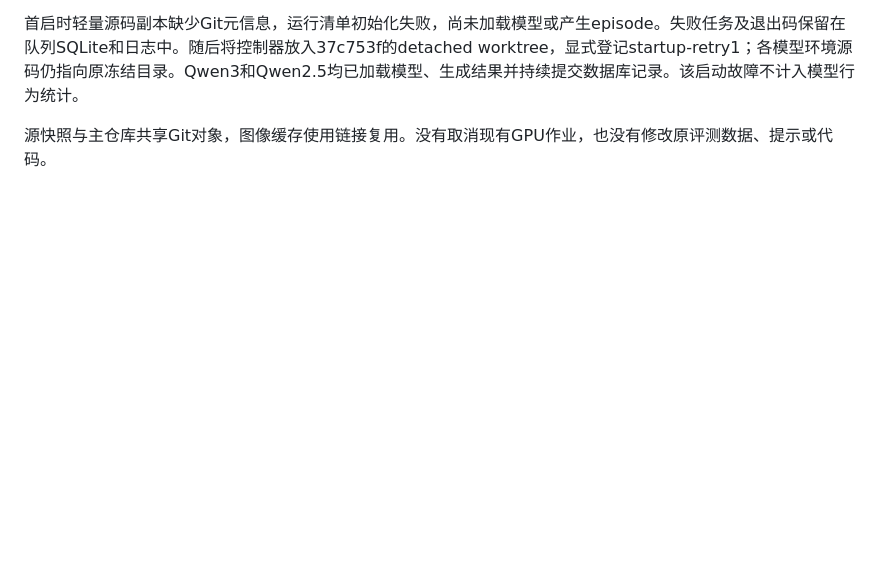
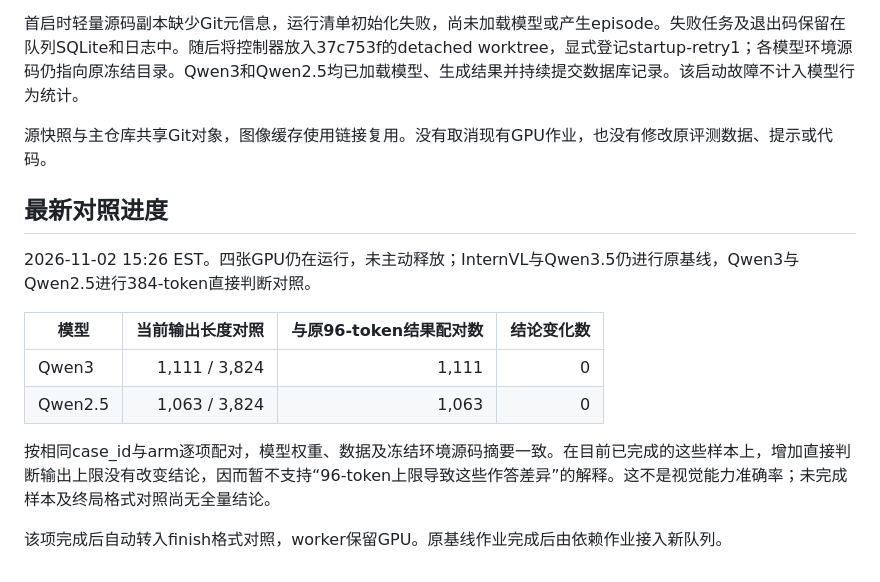
Before and after one commit to ZhangAIPI/ResolveAI, a Markdown page: docs/experiments/cvpr_20261102-controls.zh-CN.md, the part around the change. GitHub-like rendering; blank space fills up the shorter version.

Commit message:
Report paired output-budget control progress

```diff
--- a/docs/experiments/cvpr_20261102-controls.zh-CN.md
+++ b/docs/experiments/cvpr_20261102-controls.zh-CN.md
@@ -43,3 +43,16 @@
 首启时轻量源码副本缺少Git元信息，运行清单初始化失败，尚未加载模型或产生episode。失败任务及退出码保留在队列SQLite和日志中。随后将控制器放入37c753f的detached worktree，显式登记startup-retry1；各模型环境源码仍指向原冻结目录。Qwen3和Qwen2.5均已加载模型、生成结果并持续提交数据库记录。该启动故障不计入模型行为统计。
 
 源快照与主仓库共享Git对象，图像缓存使用链接复用。没有取消现有GPU作业，也没有修改原评测数据、提示或代码。
+
+## 最新对照进度
+
+2026-11-02 15:26 EST。四张GPU仍在运行，未主动释放；InternVL与Qwen3.5仍进行原基线，Qwen3与Qwen2.5进行384-token直接判断对照。
+
+| 模型 | 当前输出长度对照 | 与原96-token结果配对数 | 结论变化数 |
+|---|---:|---:|---:|
+| Qwen3 | 1,111 / 3,824 | 1,111 | 0 |
+| Qwen2.5 | 1,063 / 3,824 | 1,063 | 0 |
+
+按相同case_id与arm逐项配对，模型权重、数据及冻结环境源码摘要一致。在目前已完成的这些样本上，增加直接判断输出上限没有改变结论，因而暂不支持“96-token上限导致这些作答差异”的解释。这不是视觉能力准确率；未完成样本及终局格式对照尚无全量结论。
+
+该项完成后自动转入finish格式对照，worker保留GPU。原基线作业完成后由依赖作业接入新队列。
```
